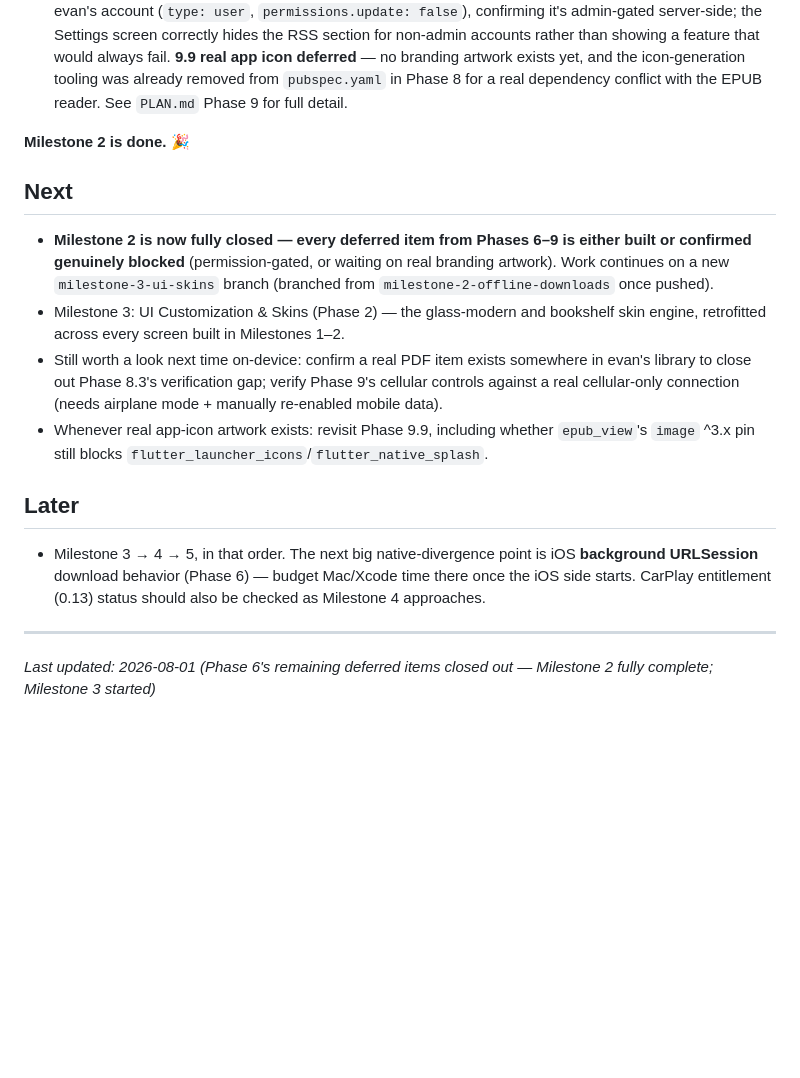
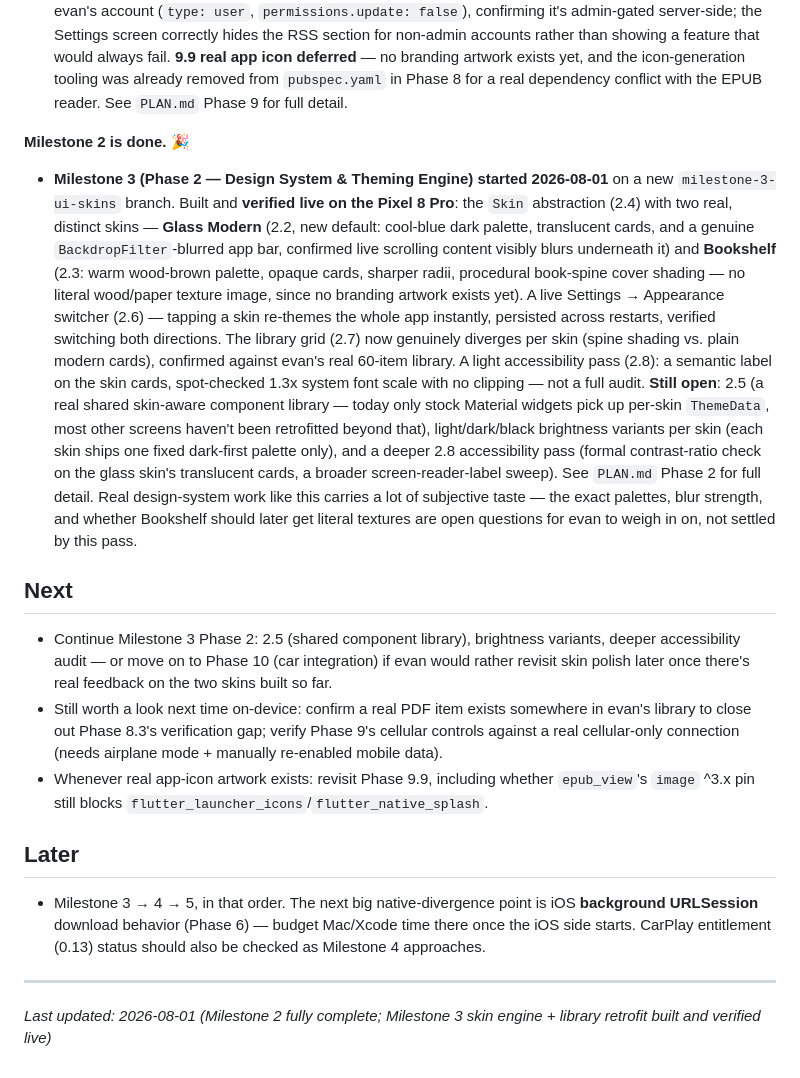
Before and after one commit to CodeNeedsCoffee/Steeped, a Markdown page: ROADMAP.md, the part around the change. Rendered like a GitHub page; blank space fills up the shorter version.

Commit message:
Update PLAN.md/ROADMAP.md for Phase 2 skin engine progress
Marks 2.1/2.2/2.3/2.4/2.6/2.7 done with honest notes on real
simplifications (procedural spine shading not literal textures, one
fixed dark palette per skin not full light/dark/black variants). 2.5
(shared component library) and a full 2.8 accessibility audit remain
open, documented as real remaining scope rather than claimed done.

```diff
--- a/ROADMAP.md
+++ b/ROADMAP.md
@@ -134,13 +134,30 @@ Status legend: ⚪ Not started · 🟡 In progress · 🟢 Done
 
 **Milestone 2 is done.** 🎉
 
+- **Milestone 3 (Phase 2 — Design System & Theming Engine) started 2026-08-01** on a new
+  `milestone-3-ui-skins` branch. Built and **verified live on the Pixel 8 Pro**: the `Skin` abstraction
+  (2.4) with two real, distinct skins — **Glass Modern** (2.2, new default: cool-blue dark palette,
+  translucent cards, and a genuine `BackdropFilter`-blurred app bar, confirmed live scrolling content
+  visibly blurs underneath it) and **Bookshelf** (2.3: warm wood-brown palette, opaque cards, sharper
+  radii, procedural book-spine cover shading — no literal wood/paper texture image, since no branding
+  artwork exists yet). A live Settings → Appearance switcher (2.6) — tapping a skin re-themes the whole
+  app instantly, persisted across restarts, verified switching both directions. The library grid (2.7) now
+  genuinely diverges per skin (spine shading vs. plain modern cards), confirmed against evan's real 60-item
+  library. A light accessibility pass (2.8): a semantic label on the skin cards, spot-checked 1.3x system
+  font scale with no clipping — not a full audit. **Still open**: 2.5 (a real shared skin-aware component
+  library — today only stock Material widgets pick up per-skin `ThemeData`, most other screens haven't been
+  retrofitted beyond that), light/dark/black brightness variants per skin (each skin ships one fixed
+  dark-first palette only), and a deeper 2.8 accessibility pass (formal contrast-ratio check on the glass
+  skin's translucent cards, a broader screen-reader-label sweep). See `PLAN.md` Phase 2 for full detail.
+  Real design-system work like this carries a lot of subjective taste — the exact palettes, blur strength,
+  and whether Bookshelf should later get literal textures are open questions for evan to weigh in on, not
+  settled by this pass.
+
 ## Next
 
-- **Milestone 2 is now fully closed — every deferred item from Phases 6–9 is either built or confirmed
-  genuinely blocked** (permission-gated, or waiting on real branding artwork). Work continues on a new
-  `milestone-3-ui-skins` branch (branched from `milestone-2-offline-downloads` once pushed).
-- Milestone 3: UI Customization & Skins (Phase 2) — the glass-modern and bookshelf skin engine, retrofitted
-  across every screen built in Milestones 1–2.
+- Continue Milestone 3 Phase 2: 2.5 (shared component library), brightness variants, deeper accessibility
+  audit — or move on to Phase 10 (car integration) if evan would rather revisit skin polish later once
+  there's real feedback on the two skins built so far.
 - Still worth a look next time on-device: confirm a real PDF item exists somewhere in evan's library to
   close out Phase 8.3's verification gap; verify Phase 9's cellular controls against a real cellular-only
   connection (needs airplane mode + manually re-enabled mobile data).
@@ -155,4 +172,4 @@ Status legend: ⚪ Not started · 🟡 In progress · 🟢 Done
 
 ---
 
-*Last updated: 2026-08-01 (Phase 6's remaining deferred items closed out — Milestone 2 fully complete; Milestone 3 started)*
+*Last updated: 2026-08-01 (Milestone 2 fully complete; Milestone 3 skin engine + library retrofit built and verified live)*
```
Also changed, not shown: PLAN.md (+9 -9 lines).
